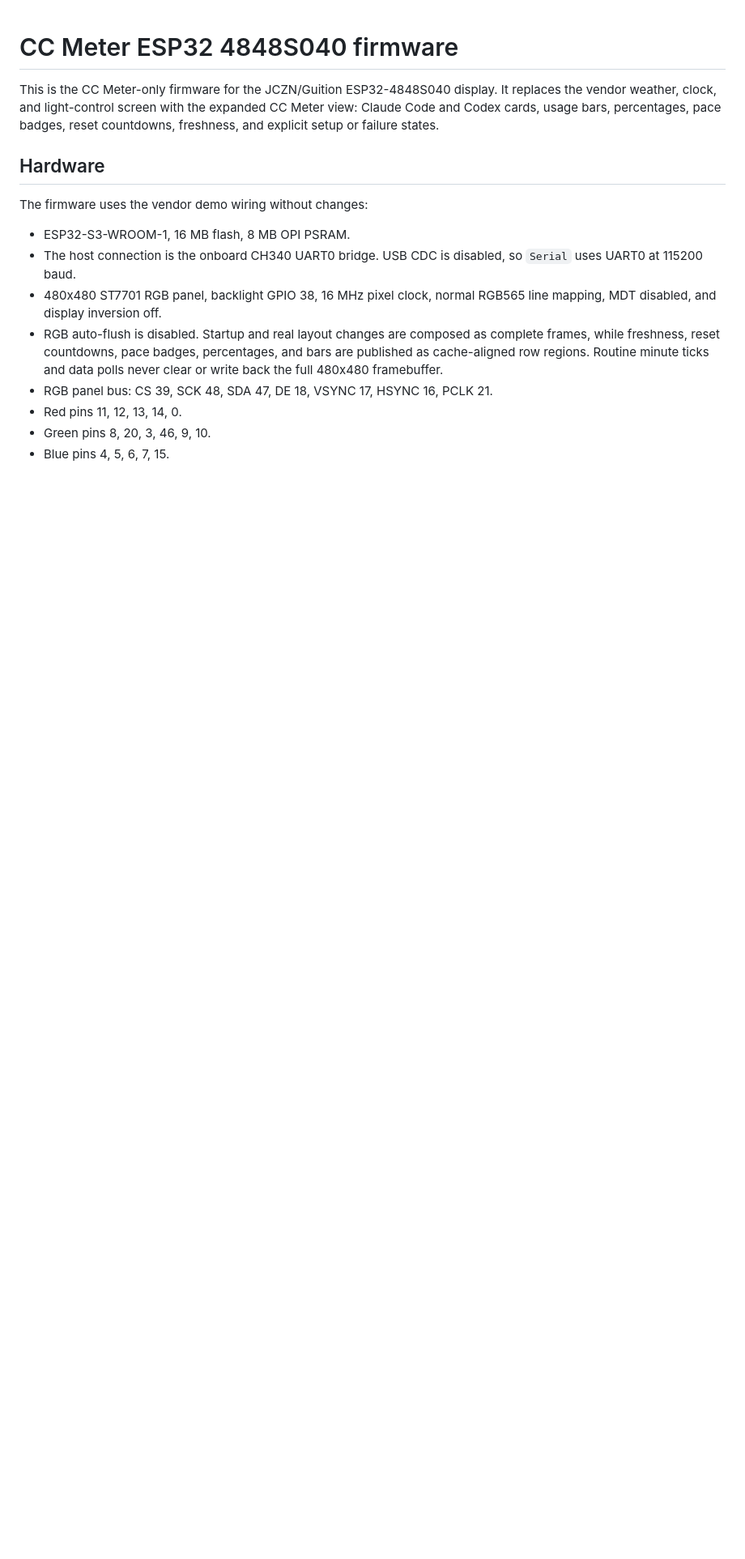
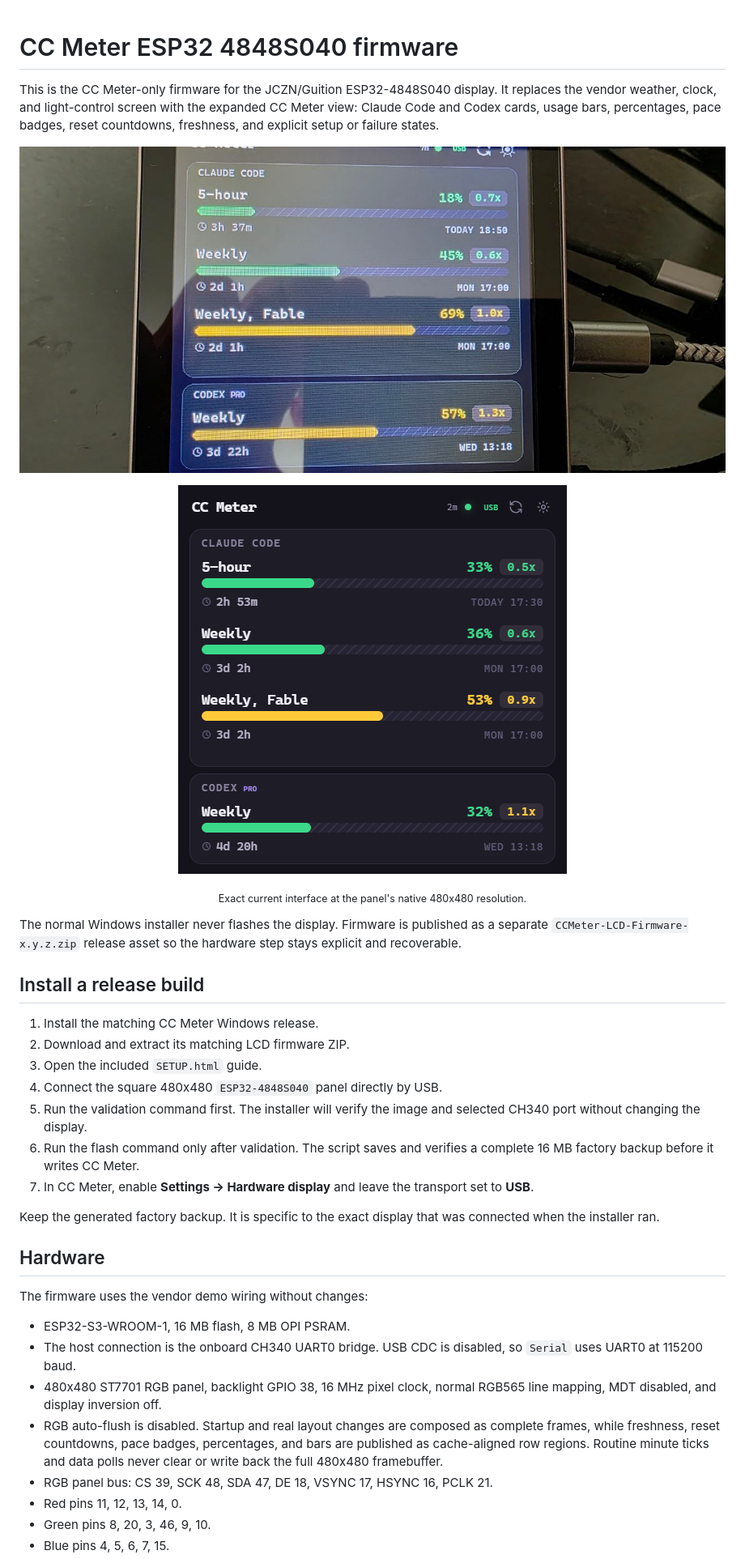
Before and after one commit to silverdolphin863/claude-code-meter, a Markdown page: firmware/esp32-4848s040/README.md, the part around the change. Shown: that part at 81% size. Rendered like a GitHub page; pictures changed too: docs/lcd-hardware.png (added); blank space fills up the shorter version.

```diff
--- a/firmware/esp32-4848s040/README.md
+++ b/firmware/esp32-4848s040/README.md
@@ -1,6 +1,34 @@
 # CC Meter ESP32 4848S040 firmware
 
 This is the CC Meter-only firmware for the JCZN/Guition ESP32-4848S040 display. It replaces the vendor weather, clock, and light-control screen with the expanded CC Meter view: Claude Code and Codex cards, usage bars, percentages, pace badges, reset countdowns, freshness, and explicit setup or failure states.
+
+![Physical ESP32-4848S040 display running CC Meter](../../docs/lcd-hardware.png)
+
+<p align="center">
+  <a href="../../docs/lcd-preview.png"><img src="../../docs/lcd-preview.png" width="480" alt="Exact current 480x480 CC Meter LCD interface"></a>
+</p>
+
+<p align="center"><sub>Exact current interface at the panel's native 480x480 resolution.</sub></p>
+
+The normal Windows installer never flashes the display. Firmware is published
+as a separate `CCMeter-LCD-Firmware-x.y.z.zip` release asset so the hardware
+step stays explicit and recoverable.
+
+## Install a release build
+
+1. Install the matching CC Meter Windows release.
+2. Download and extract its matching LCD firmware ZIP.
+3. Open the included `SETUP.html` guide.
+4. Connect the square 480x480 `ESP32-4848S040` panel directly by USB.
+5. Run the validation command first. The installer will verify the image and
+   selected CH340 port without changing the display.
+6. Run the flash command only after validation. The script saves and verifies
+   a complete 16 MB factory backup before it writes CC Meter.
+7. In CC Meter, enable **Settings -> Hardware display** and leave the transport
+   set to **USB**.
+
+Keep the generated factory backup. It is specific to the exact display that
+was connected when the installer ran.
 
 ## Hardware
 
```
Also changed, not shown: README.md (+49 -0 lines), docs/release-v1.1.1.md (added, +30 -0 lines).
